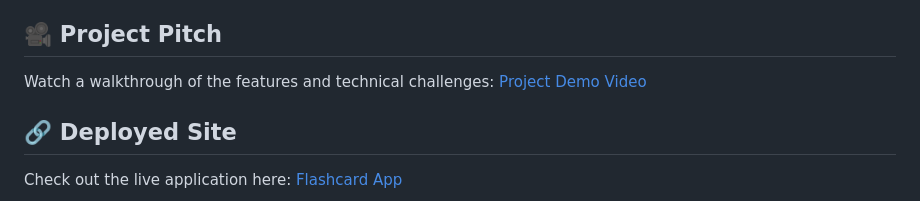
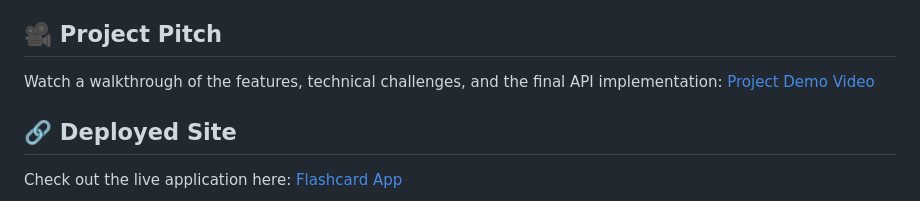
Before and after one commit to hmcantu/ai-se_project_flashcards, a Markdown page: README.md, the part around the change. GitHub-like rendering.

Commit message:
docs: update pitch video and final project documentation

```diff
--- a/README.md
+++ b/README.md
@@ -36,7 +36,8 @@ The project has transitioned from a static prototype to a full-stack dynamic app
 
 ## 🎥 Project Pitch
 
-Watch a walkthrough of the features and technical challenges: [Project Demo Video](https://www.loom.com/share/f49fc8621040481f93910c5f5f7966af)
+Watch a walkthrough of the features, technical challenges, and the final API implementation:
+[Project Demo Video](https://www.loom.com/share/b86a4c7aa22942c798bea5b45bf8f8b4)
 
 ## 🔗 Deployed Site
 
```
